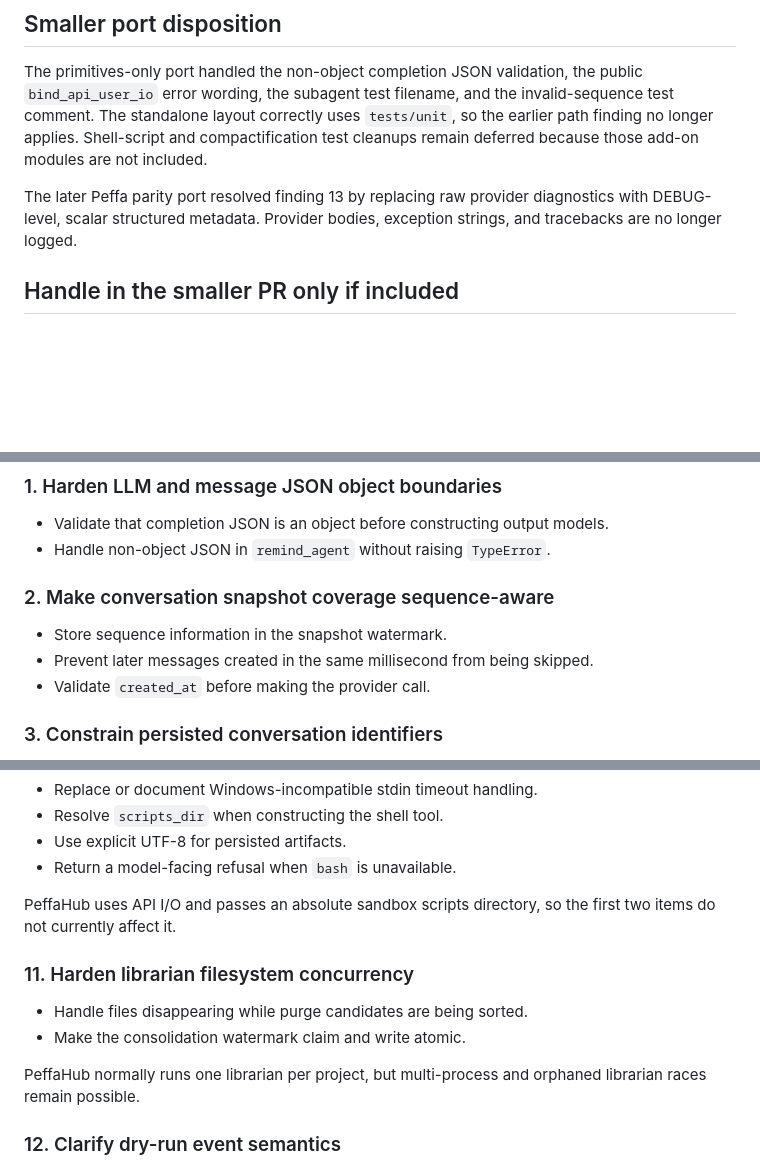
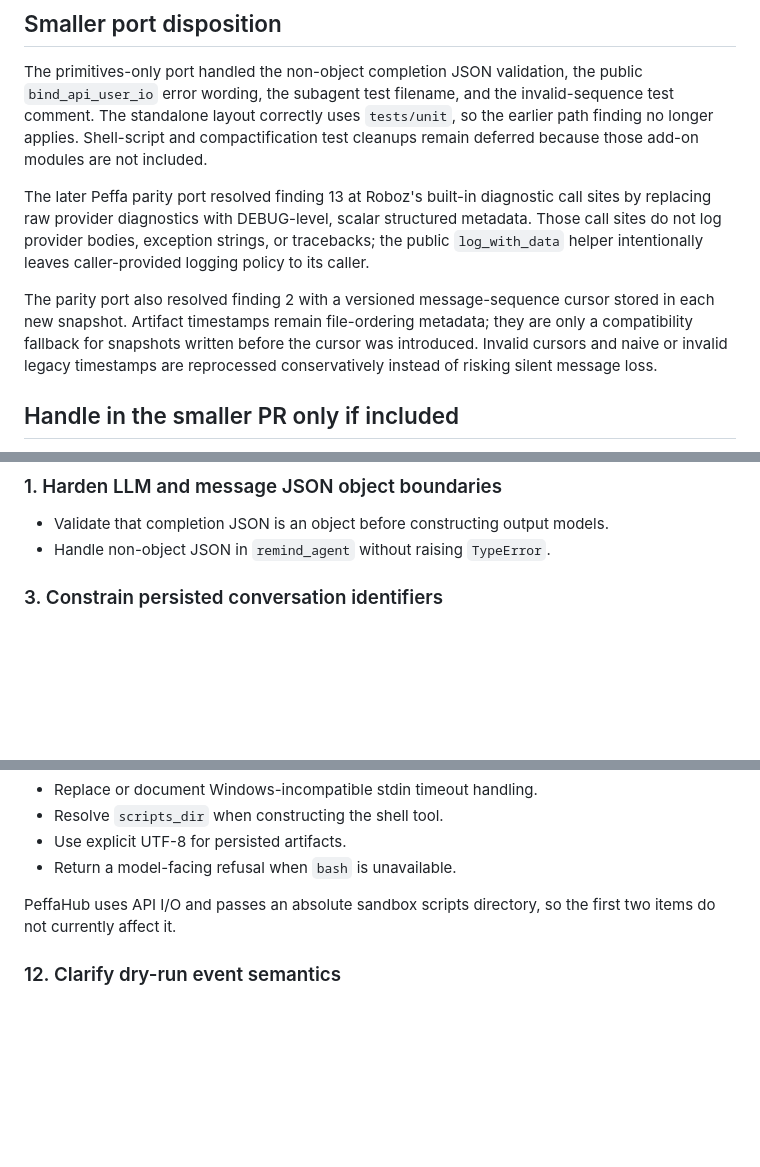
Before and after one commit to Tachion-Oy/roboz, a Markdown page: docs/coderabbit-findings.md, 3 parts joined by grey strips. GitHub-like rendering; blank space fills up the shorter version.

Commit message:
docs: clarify review and logging boundaries

```diff
--- a/docs/coderabbit-findings.md
+++ b/docs/coderabbit-findings.md
@@ -16,9 +16,17 @@ invalid-sequence test comment. The standalone layout correctly uses `tests/unit`
 so the earlier path finding no longer applies. Shell-script and compactification
 test cleanups remain deferred because those add-on modules are not included.
 
-The later Peffa parity port resolved finding 13 by replacing raw provider
-diagnostics with DEBUG-level, scalar structured metadata. Provider bodies,
-exception strings, and tracebacks are no longer logged.
+The later Peffa parity port resolved finding 13 at Roboz's built-in diagnostic
+call sites by replacing raw provider diagnostics with DEBUG-level, scalar
+structured metadata. Those call sites do not log provider bodies, exception
+strings, or tracebacks; the public `log_with_data` helper intentionally leaves
+caller-provided logging policy to its caller.
+
+The parity port also resolved finding 2 with a versioned message-sequence cursor
+stored in each new snapshot. Artifact timestamps remain file-ordering metadata;
+they are only a compatibility fallback for snapshots written before the cursor
+was introduced. Invalid cursors and naive or invalid legacy timestamps are
+reprocessed conservatively instead of risking silent message loss.
 
 ## Handle in the smaller PR only if included
 
@@ -37,12 +45,6 @@ exception strings, and tracebacks are no longer logged.
 
 - Validate that completion JSON is an object before constructing output models.
 - Handle non-object JSON in `remind_agent` without raising `TypeError`.
-
-### 2. Make conversation snapshot coverage sequence-aware
-
-- Store sequence information in the snapshot watermark.
-- Prevent later messages created in the same millisecond from being skipped.
-- Validate `created_at` before making the provider call.
 
 ### 3. Constrain persisted conversation identifiers
 
@@ -106,14 +108,6 @@ The current Hub catalog is curated and does not contain affected model IDs.
 PeffaHub uses API I/O and passes an absolute sandbox scripts directory, so the first
 two items do not currently affect it.
 
-### 11. Harden librarian filesystem concurrency
-
-- Handle files disappearing while purge candidates are being sorted.
-- Make the consolidation watermark claim and write atomic.
-
-PeffaHub normally runs one librarian per project, but multi-process and orphaned
-librarian races remain possible.
-
 ### 12. Clarify dry-run event semantics
 
 - Decide whether complete messages and script output should be suppressed.
```
Also changed, not shown: other parts of docs/coderabbit-findings.md (+4 -0 lines), docs/reference.md (+5 -2 lines).
